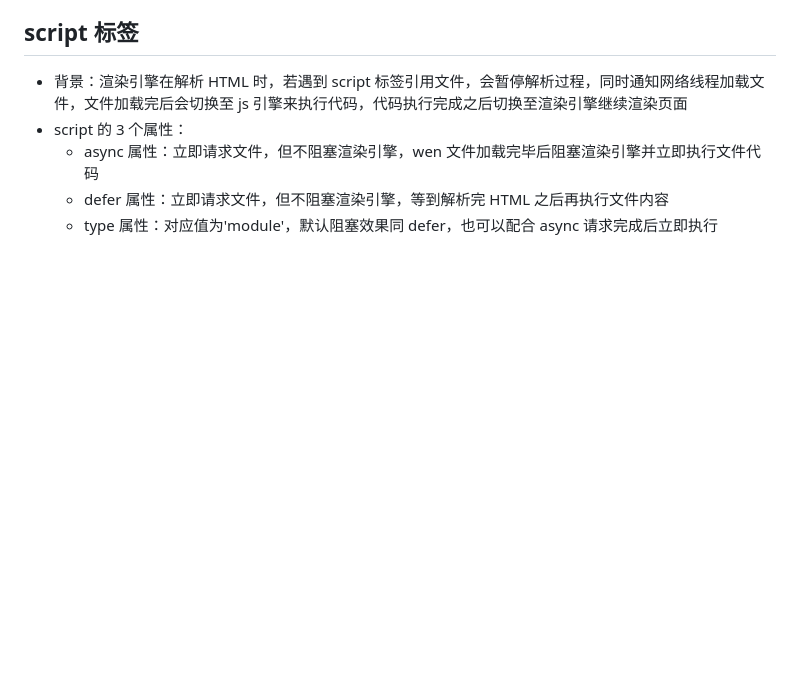
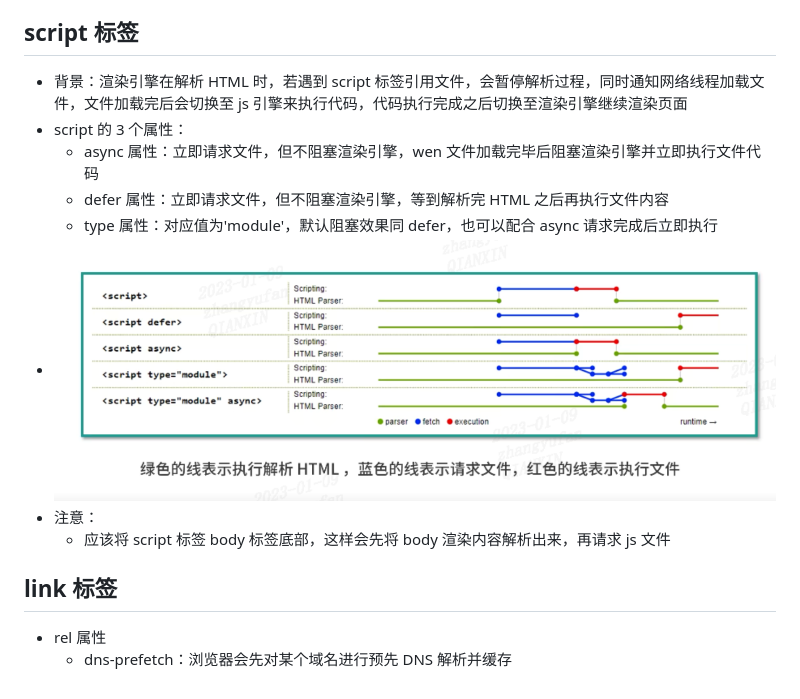
Before and after one commit to afan1123/studyRecords, a Markdown page: 01-09.md, the part around the change. Rendered like a GitHub page; pictures changed too: images/19.png (added); blank space fills up the shorter version.

Commit message:
feat: 添加link标签

```diff
--- a/01-09.md
+++ b/01-09.md
@@ -27,3 +27,11 @@
   - async 属性：立即请求文件，但不阻塞渲染引擎，wen 文件加载完毕后阻塞渲染引擎并立即执行文件代码
   - defer 属性：立即请求文件，但不阻塞渲染引擎，等到解析完 HTML 之后再执行文件内容
   - type 属性：对应值为'module'，默认阻塞效果同 defer，也可以配合 async 请求完成后立即执行
+- <img src='/images/19.png'/>
+- 注意：
+  - 应该将 script 标签 body 标签底部，这样会先将 body 渲染内容解析出来，再请求 js 文件
+
+## link 标签
+
+- rel 属性
+  - dns-prefetch：浏览器会先对某个域名进行预先 DNS 解析并缓存
```
